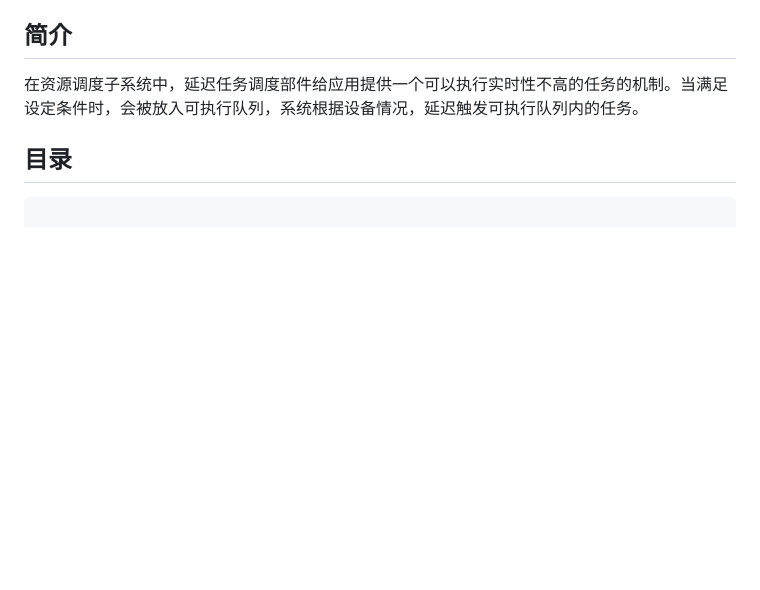
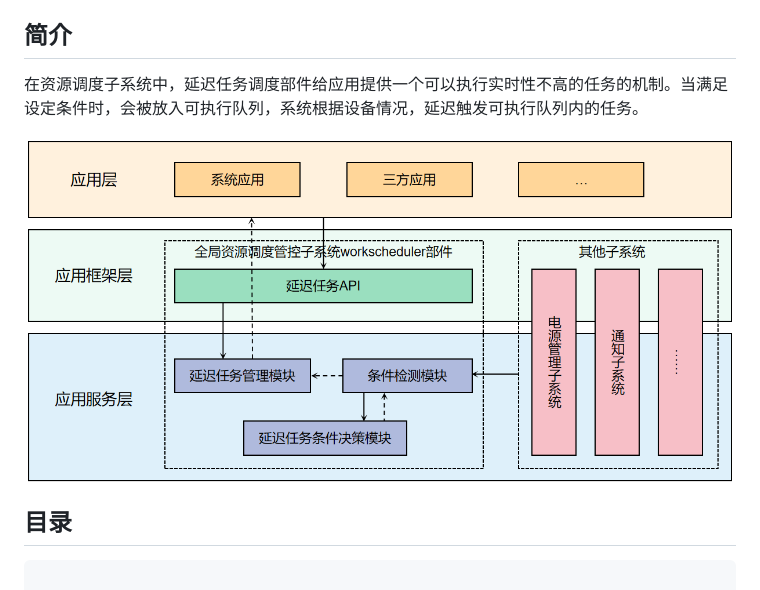
Before and after one commit to eclipse-oniro-mirrors/resourceschedule_work_scheduler, a Markdown page: README_ZH.md, the part around the change. Rendered like a GitHub page; pictures changed too: figures/zh-cn_image001.png (added); blank space fills up the shorter version.

```diff
--- a/README_ZH.md
+++ b/README_ZH.md
@@ -12,6 +12,8 @@
 ## 简介<a name="section11660541593"></a>
 
 在资源调度子系统中，延迟任务调度部件给应用提供一个可以执行实时性不高的任务的机制。当满足设定条件时，会被放入可执行队列，系统根据设备情况，延迟触发可执行队列内的任务。
+
+![](figures/zh-cn_image001.png)
 
 ## 目录<a name="section161941989596"></a>
 
```
Also changed, not shown: README.md (+2 -0 lines), figures/en-us_image001.png (added).
